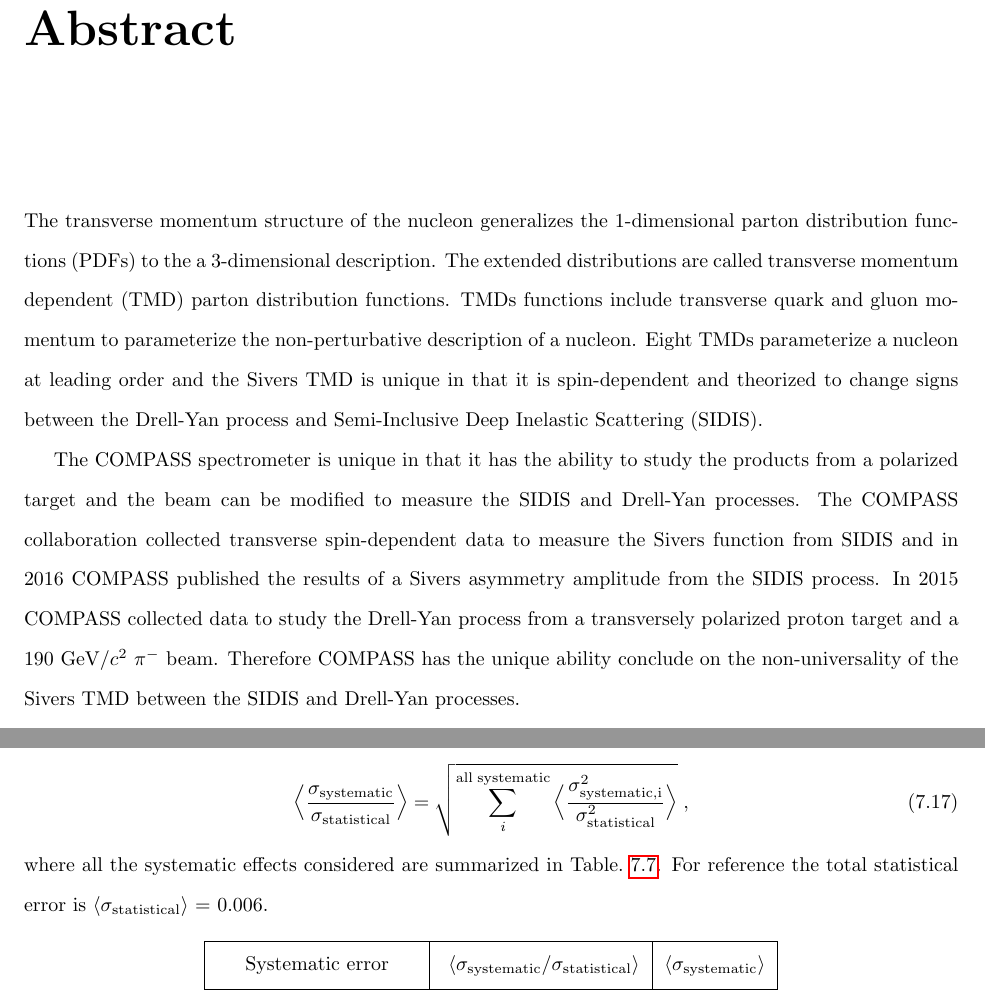
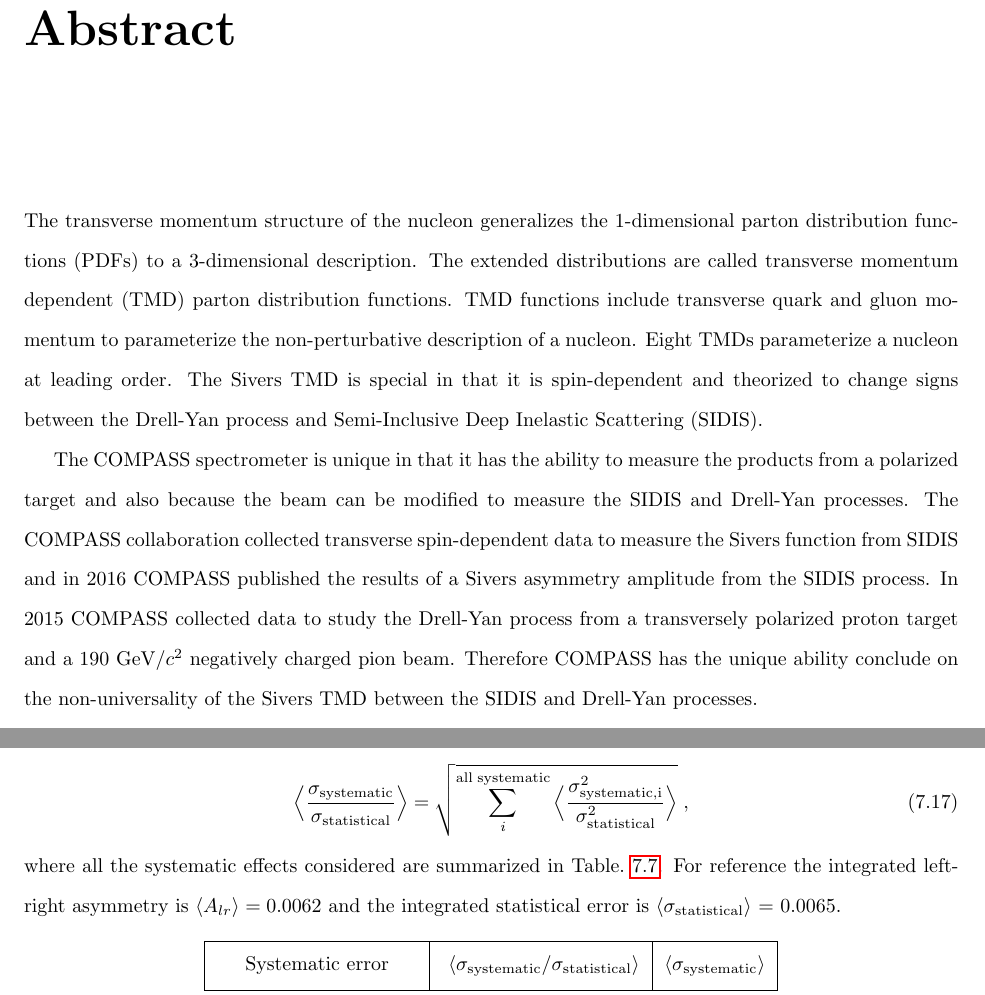
Before and after one commit to rsheitz2/Thesis, a LaTeX thesis (RHeitzThesis/thesis.tex, which reads RHeitzThesis/Chapters/JPsi/jpsi.tex): two parts of pages 3 and 132 of 146 before the commit and two parts of pages 3 and 132 of 147 after it, joined at a grey line, cut so that both start at the same text. Compiled offline with pdfLaTeX.

Commit message:
finished 1st try

```diff
--- a/RHeitzThesis/Chapters/JPsi/jpsi.tex
+++ b/RHeitzThesis/Chapters/JPsi/jpsi.tex
@@ -701,8 +703,9 @@
     \Big \rangle } \;,
 \end{equation}
 where all the systematic effects considered are summarized in
-Table.~\ref{tab::sysErrorJPsi}.  For reference the total statistical error is
-$\langle \sigma_{\mathrm{statistical}} \rangle$ = 0.006.
+Table.~\ref{tab::sysErrorJPsi}.  For reference the integrated left-right
+asymmetry is $\langle A_{lr} \rangle = 0.0062$ and the integrated statistical
+error is $\langle \sigma_{\mathrm{statistical}} \rangle$ = 0.0065.
 
 \begin{table}[h!t]
   \centering
--- a/RHeitzThesis/thesis.tex
+++ b/RHeitzThesis/thesis.tex
@@ -56,23 +56,23 @@
 %% Note that ProQuest truncates their abstracts at 350 words.
 \begin{abstract}
 The transverse momentum structure of the nucleon generalizes the 1-dimensional
-parton distribution functions (PDFs) to the a 3-dimensional description.  The
+parton distribution functions (PDFs) to a 3-dimensional description.  The
 extended distributions are called transverse momentum dependent (TMD) parton
-distribution functions.  TMDs functions include transverse quark and gluon
+distribution functions.  TMD functions include transverse quark and gluon
 momentum to parameterize the non-perturbative description of a nucleon.  Eight
-TMDs parameterize a nucleon at leading order and the Sivers TMD is unique in
+TMDs parameterize a nucleon at leading order.  The Sivers TMD is special in
 that it is spin-dependent and theorized to change signs between the Drell-Yan
 process and Semi-Inclusive Deep Inelastic Scattering (SIDIS).
 
-The COMPASS spectrometer is unique in that it has the ability to study the
-products from a polarized target and the beam can be modified to measure the
-SIDIS and Drell-Yan processes.  The COMPASS collaboration collected transverse
-spin-dependent data to measure the Sivers function from SIDIS and in 2016
-COMPASS published the results of a Sivers asymmetry amplitude from the SIDIS
-process.  In 2015 COMPASS collected data to study the Drell-Yan process from a
-transversely polarized proton target and a 190~{\gvcw} $\pi^-$ beam.  Therefore
-COMPASS has the unique ability conclude on the non-universality of the Sivers
-TMD between the SIDIS and Drell-Yan processes.
+The COMPASS spectrometer is unique in that it has the ability to measure the
+products from a polarized target and also because the beam can be modified to
+measure the SIDIS and Drell-Yan processes.  The COMPASS collaboration collected
+transverse spin-dependent data to measure the Sivers function from SIDIS and in
+2016 COMPASS published the results of a Sivers asymmetry amplitude from the
+SIDIS process.  In 2015 COMPASS collected data to study the Drell-Yan process
+from a transversely polarized proton target and a 190~{\gvcw} negatively charged
+pion beam.  Therefore COMPASS has the unique ability conclude on the
+non-universality of the Sivers TMD between the SIDIS and Drell-Yan processes.
 
 This thesis presents analysis of the 2015 COMPASS Drell-Yan data taking.  The
 analysis focuses on the Sivers TMD but also provides results on the tranvsersity
```
Also changed, not shown: RHeitzThesis/Chapters/Appendix/appendix.tex (+1 -0 lines), RHeitzThesis/Chapters/HMAnalysis/hmanalysis.tex (+3 -2 lines), RHeitzThesis/Chapters/HMAnalysis/Figs/ANgeom.pdf, RHeitzThesis/Chapters/JPsi/Figs/MC_NormInvM.pdf, RHeitzThesis/Chapters/JPsi/Figs/MC_fitQt.pdf, RHeitzThesis/Chapters/JPsi/Figs/accSysStatJPsi.pdf, RHeitzThesis/Chapters/JPsi/Figs/alphaJPsi.pdf, RHeitzThesis/thesis.bbl, RHeitzThesis/Chapters/JPsi/jpsi.tex (24 more changed lines), RHeitzThesis/thesis.tex (30 more changed lines), 1 other file.
